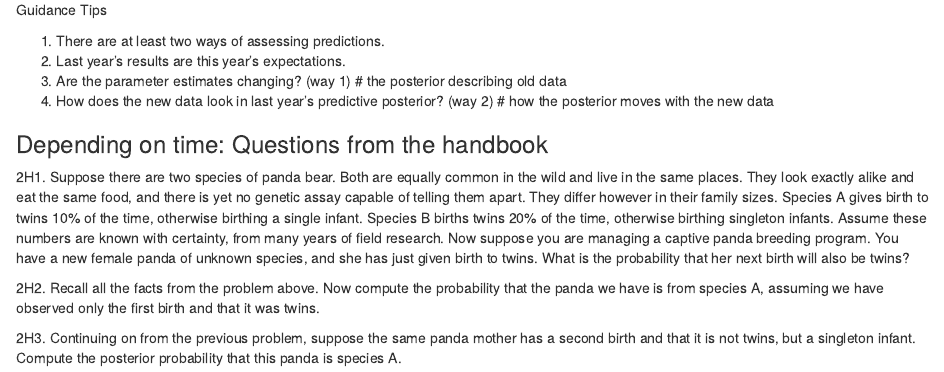
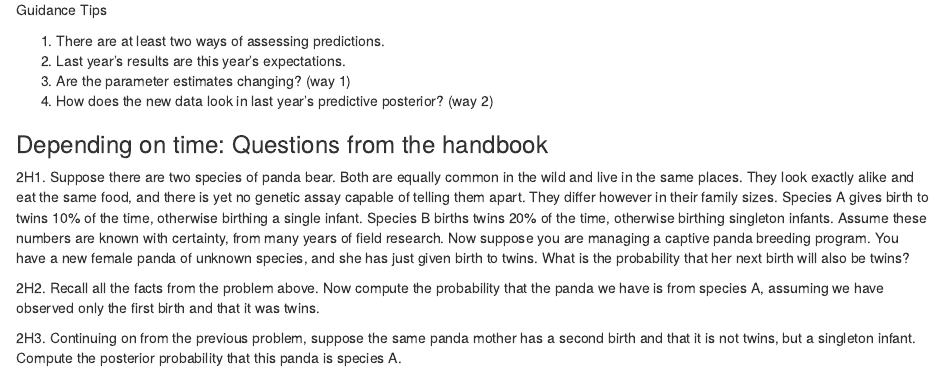
Before and after one commit to tnoncs/Teachers-CogSci-Knowledge, an R Markdown document (Assignment2_Part2.Rmd): the page in a window 1100 px wide, from 6780 px down. Rendered offline with R 4.5, knitr and Pandoc, with nearby package versions; some code elsewhere in the file could not run offline.

Commit message:
Update Assignment2_Part2.Rmd

```diff
--- a/Assignment2_Part2.Rmd
+++ b/Assignment2_Part2.Rmd
@@ -178,8 +178,8 @@ Guidance Tips
 
 1. There are at least two ways of assessing predictions.
 2. Last year's results are this year's expectations.
-3. Are the parameter estimates changing? (way 1) # the posterior describing old data
-4. How does the new data look in last year's predictive posterior? (way 2) # how the posterior moves with the new data
+3. Are the parameter estimates changing? (way 1)
+4. How does the new data look in last year's predictive posterior? (way 2)
 
 
 ### Depending on time: Questions from the handbook
```
